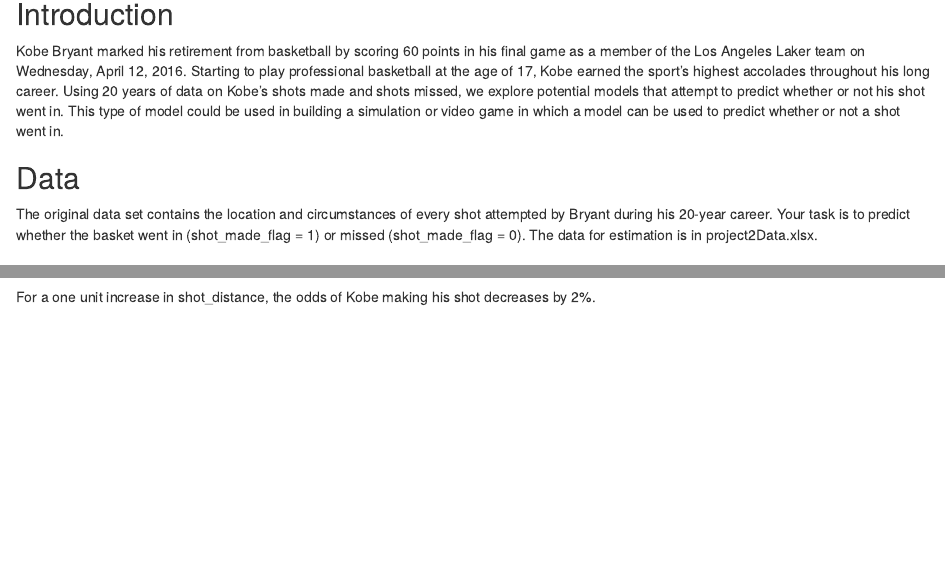
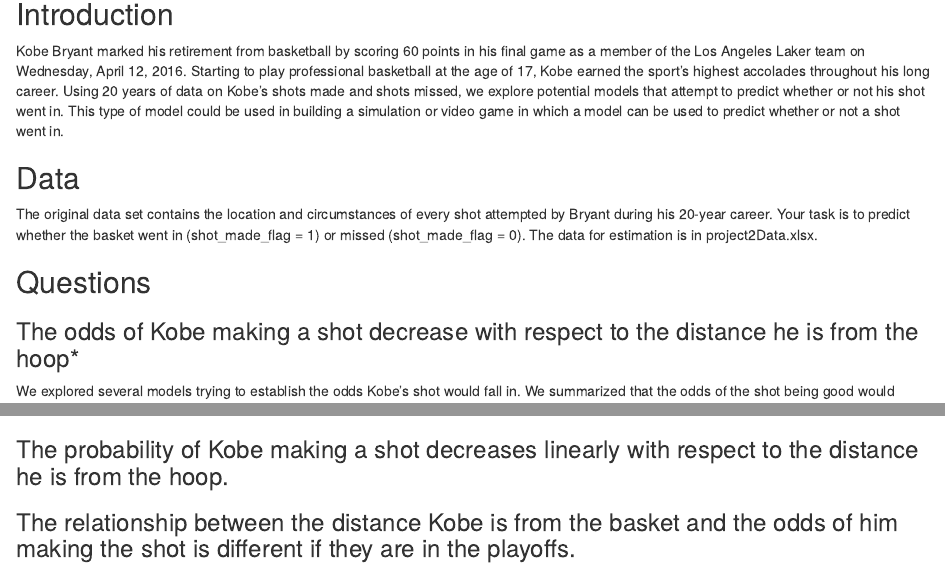
Before and after one commit to realdanielbyrne/KobeShotPrediction, an R Markdown document (KobeQuestions.rmd): the page in a window 1100 px wide, from 560 px down, and a second part further down, joined at a grey line. Rendered offline with R 4.5, knitr and Pandoc, with nearby package versions; some code elsewhere in the file could not run offline.

Commit message:
added ganesh code

````diff
--- a/KobeQuestions.rmd
+++ b/KobeQuestions.rmd
@@ -48,6 +48,8 @@
 
 ## Questions
 
+### The odds of Kobe making a shot decrease with respect to the distance he is from the hoop*
+
 We explored several models trying to establish the odds Kobe's shot would fall in.  We summarized that the odds of the shot being good would decreae relatively lineraly as a function of the distance from the basket.
 
 The dataset contained several datpoints related to distance which we explored individually and in concert with other variables.  Two predictors, y_loc and shot_distance were highly colinear, and often were interchangeable in a model.  Most often however they interfered with each other when used together in the same model.
@@ -95,4 +94,3 @@
 kable(oddsratios, format = "pandoc")
 ```
 
-For a one unit increase in shot_distance, the odds of Kobe making his shot decreases by 2%.
@@ -98,0 +100,4 @@
+### The probability of Kobe making a shot decreases linearly with respect to the distance he is from the hoop.
+
+
+### The relationship between the distance Kobe is from the basket and the odds of him making the shot is different if they are in the playoffs.
````
Also changed, not shown: project2Pred.xlsx, KobeQuestions.rmd (6 more changed lines), 2 other files.
